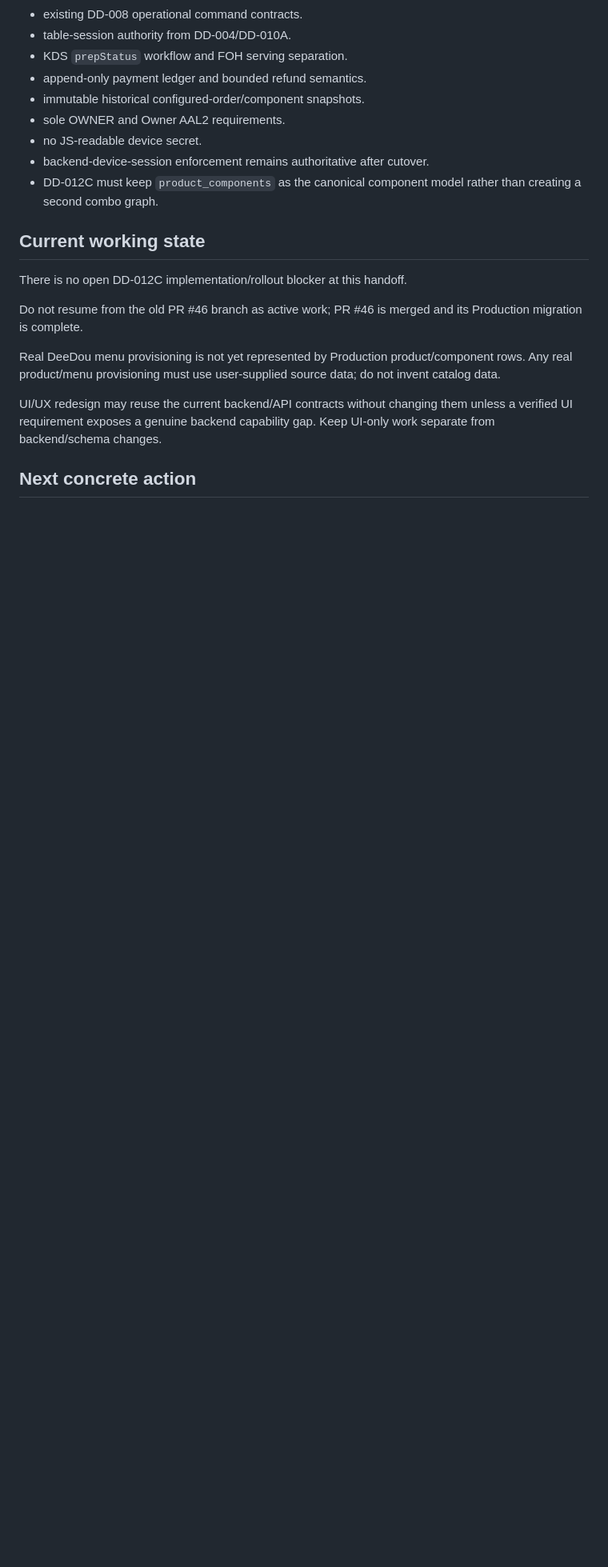
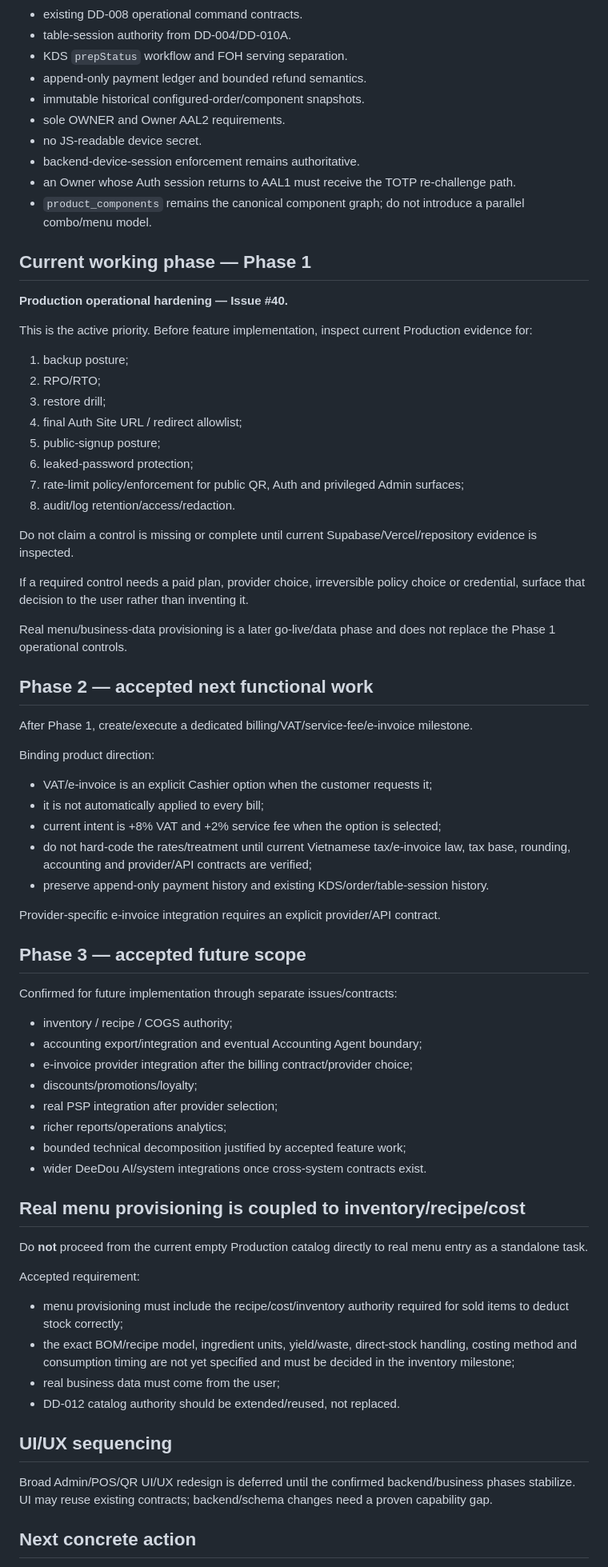
Before and after one commit to hcinfitong-create/deedou-pos, a Markdown page: docs/HANDOFF.md, the part around one of its changes. Shown at 80% size. GitHub-like rendering; blank space fills up the shorter version.

Commit message:
docs: hand off into Phase 1 operational hardening

```diff
--- a/docs/HANDOFF.md
+++ b/docs/HANDOFF.md
@@ -117,18 +52,72 @@ Production rollout evidence:
 - immutable historical configured-order/component snapshots.
 - sole OWNER and Owner AAL2 requirements.
 - no JS-readable device secret.
-- backend-device-session enforcement remains authoritative after cutover.
-- DD-012C must keep `product_components` as the canonical component model rather than creating a second combo graph.
+- backend-device-session enforcement remains authoritative.
+- an Owner whose Auth session returns to AAL1 must receive the TOTP re-challenge path.
+- `product_components` remains the canonical component graph; do not introduce a parallel combo/menu model.
 
-## Current working state
+## Current working phase — Phase 1
 
-There is no open DD-012C implementation/rollout blocker at this handoff.
+**Production operational hardening — Issue #40.**
 
-Do not resume from the old PR #46 branch as active work; PR #46 is merged and its Production migration is complete.
+This is the active priority. Before feature implementation, inspect current Production evidence for:
 
-Real DeeDou menu provisioning is not yet represented by Production product/component rows. Any real product/menu provisioning must use user-supplied source data; do not invent catalog data.
+1. backup posture;
+2. RPO/RTO;
+3. restore drill;
+4. final Auth Site URL / redirect allowlist;
+5. public-signup posture;
+6. leaked-password protection;
+7. rate-limit policy/enforcement for public QR, Auth and privileged Admin surfaces;
+8. audit/log retention/access/redaction.
 
-UI/UX redesign may reuse the current backend/API contracts without changing them unless a verified UI requirement exposes a genuine backend capability gap. Keep UI-only work separate from backend/schema changes.
+Do not claim a control is missing or complete until current Supabase/Vercel/repository evidence is inspected.
+
+If a required control needs a paid plan, provider choice, irreversible policy choice or credential, surface that decision to the user rather than inventing it.
+
+Real menu/business-data provisioning is a later go-live/data phase and does not replace the Phase 1 operational controls.
+
+## Phase 2 — accepted next functional work
+
+After Phase 1, create/execute a dedicated billing/VAT/service-fee/e-invoice milestone.
+
+Binding product direction:
+
+- VAT/e-invoice is an explicit Cashier option when the customer requests it;
+- it is not automatically applied to every bill;
+- current intent is +8% VAT and +2% service fee when the option is selected;
+- do not hard-code the rates/treatment until current Vietnamese tax/e-invoice law, tax base, rounding, accounting and provider/API contracts are verified;
+- preserve append-only payment history and existing KDS/order/table-session history.
+
+Provider-specific e-invoice integration requires an explicit provider/API contract.
+
+## Phase 3 — accepted future scope
+
+Confirmed for future implementation through separate issues/contracts:
+
+- inventory / recipe / COGS authority;
+- accounting export/integration and eventual Accounting Agent boundary;
+- e-invoice provider integration after the billing contract/provider choice;
+- discounts/promotions/loyalty;
+- real PSP integration after provider selection;
+- richer reports/operations analytics;
+- bounded technical decomposition justified by accepted feature work;
+- wider DeeDou AI/system integrations once cross-system contracts exist.
+
+## Real menu provisioning is coupled to inventory/recipe/cost
+
+Do **not** proceed from the current empty Production catalog directly to real menu entry as a standalone task.
+
+Accepted requirement:
+
+- menu provisioning must include the recipe/cost/inventory authority required for sold items to deduct stock correctly;
+- the exact BOM/recipe model, ingredient units, yield/waste, direct-stock handling, costing method and consumption timing are not yet specified and must be decided in the inventory milestone;
+- real business data must come from the user;
+- DD-012 catalog authority should be extended/reused, not replaced.
+
+## UI/UX sequencing
+
+Broad Admin/POS/QR UI/UX redesign is deferred until the confirmed backend/business phases stabilize. UI may reuse existing contracts; backend/schema changes need a proven capability gap.
 
 ## Next concrete action
 
```
Also changed, not shown: other parts of docs/HANDOFF.md (+16 -81 lines).
